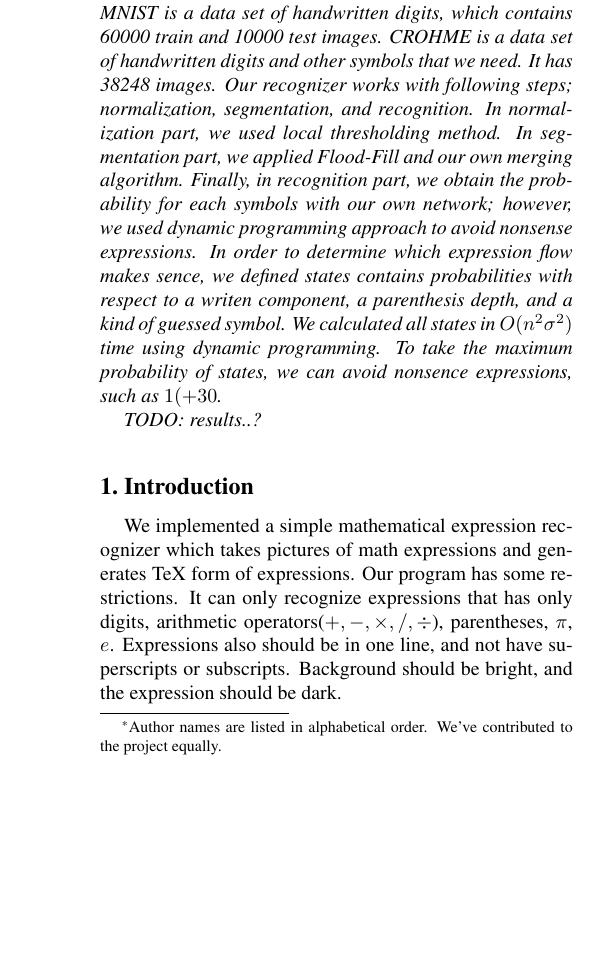
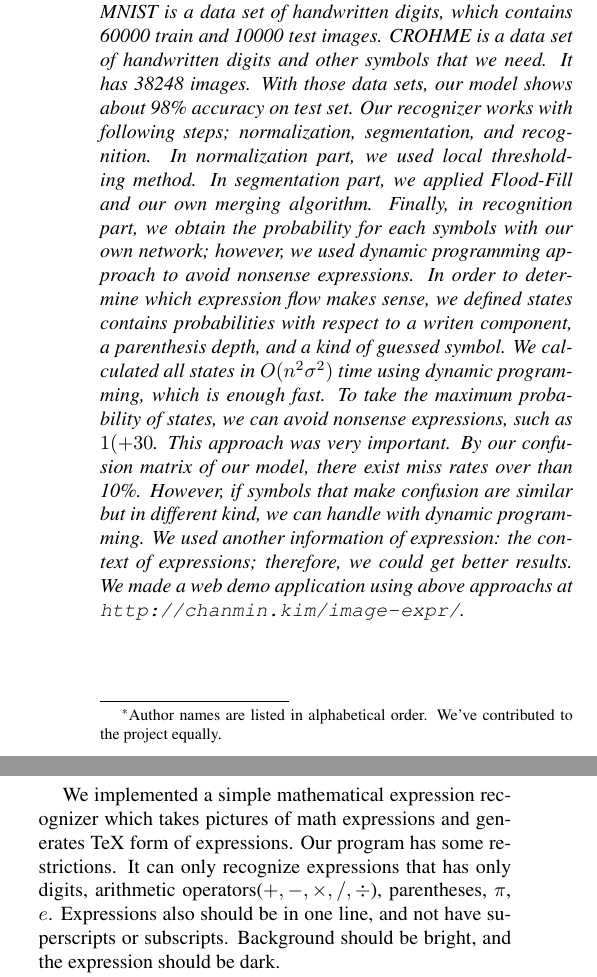
Before and after one commit to bbq-expression-recognizer/final-report, a LaTeX paper (egpaper_final.tex): part of one column of page 1 of 6 before the commit and two parts of the columns of page 1 of 6 after it, the two joined at a grey line, cut so that both start at the same text, the shorter picture padded with empty space. Compiled offline with pdfLaTeX.

Commit message:
abstract completed?

```diff
--- a/egpaper_final.tex
+++ b/egpaper_final.tex
@@ -56,18 +56,22 @@ Seoul National University\\
     It can only recognize digits, some arithmetic operators, parenthesis, $\pi$, and $e$.
     Our CNN model is modified LeNet, and the network was trained and tested with Caffe, using MNIST and CROHME.
     MNIST is a data set of handwritten digits, which contains 60000 train and 10000 test images.
-    CROHME is a data set of handwritten digits and other symbols that we need. It has 38248 images. % success(?) ratio?
+    CROHME is a data set of handwritten digits and other symbols that we need. It has 38248 images.
+    With those data sets, our model shows about 98\% accuracy on test set.
     Our recognizer works with following steps; normalization, segmentation, and recognition.
     In normalization part, we used local thresholding method.
     In segmentation part, we applied Flood-Fill and our own merging algorithm.
     Finally, in recognition part, we obtain the probability for each symbols with our own network;
     however, we used dynamic programming approach to avoid nonsense expressions.
-    In order to determine which expression flow makes sence,
+    In order to determine which expression flow makes sense,
     we defined states contains probabilities with respect to a writen component, a parenthesis depth, and a kind of guessed symbol. % hmm...
-    We calculated all states in $O(n^2 \sigma^2)$ time using dynamic programming.
-    To take the maximum probability of states, we can avoid nonsence expressions, such as $1(+30$.
-
-    TODO: results..?
+    We calculated all states in $O(n^2 \sigma^2)$ time using dynamic programming, which is enough fast.
+    To take the maximum probability of states, we can avoid nonsense expressions, such as $1(+30$.
+    This approach was very important.
+    By our confusion matrix of our model, there exist miss rates over than 10\%.
+    However, if symbols that make confusion are similar but in different kind, we can handle with dynamic programming.
+    We used another information of expression: the context of expressions; therefore, we could get better results.
+    We made a web demo application using above approachs at \url{http://chanmin.kim/image-expr/}.
 \end{abstract}
 
 %%%%%%%%% BODY TEXT
```
Also changed, not shown: img/web_demo.png (renamed from img/web_demo.PNG).
